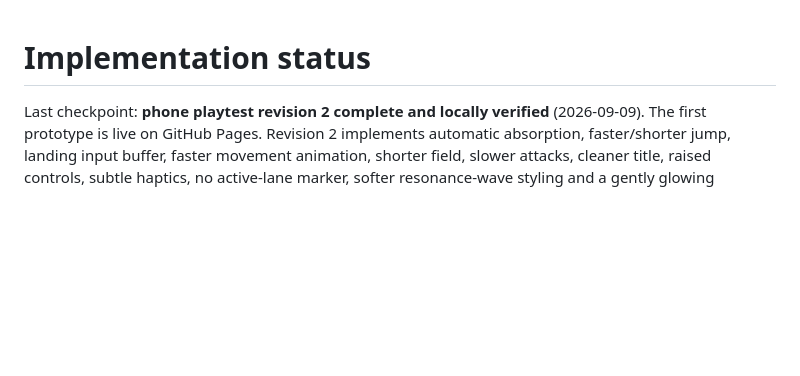
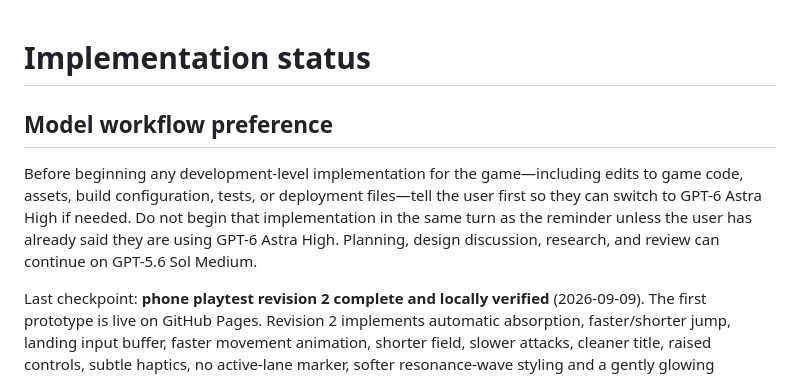
Before and after one commit to jtyneham/resonance, a Markdown page: IMPLEMENTATION_STATUS.md, the part around the change. GitHub-like rendering; blank space fills up the shorter version.

Commit message:
Model workflow preference

```diff
--- a/IMPLEMENTATION_STATUS.md
+++ b/IMPLEMENTATION_STATUS.md
@@ -1,4 +1,13 @@
 # Implementation status
+
+## Model workflow preference
+
+Before beginning any development-level implementation for the game—including edits
+to game code, assets, build configuration, tests, or deployment files—tell the user
+first so they can switch to GPT-6 Astra High if needed. Do not begin that
+implementation in the same turn as the reminder unless the user has already said
+they are using GPT-6 Astra High. Planning, design discussion, research, and review
+can continue on GPT-5.6 Sol Medium.
 
 Last checkpoint: **phone playtest revision 2 complete and locally verified**
 (2026-09-09). The first prototype is live on GitHub Pages. Revision 2 implements
```
